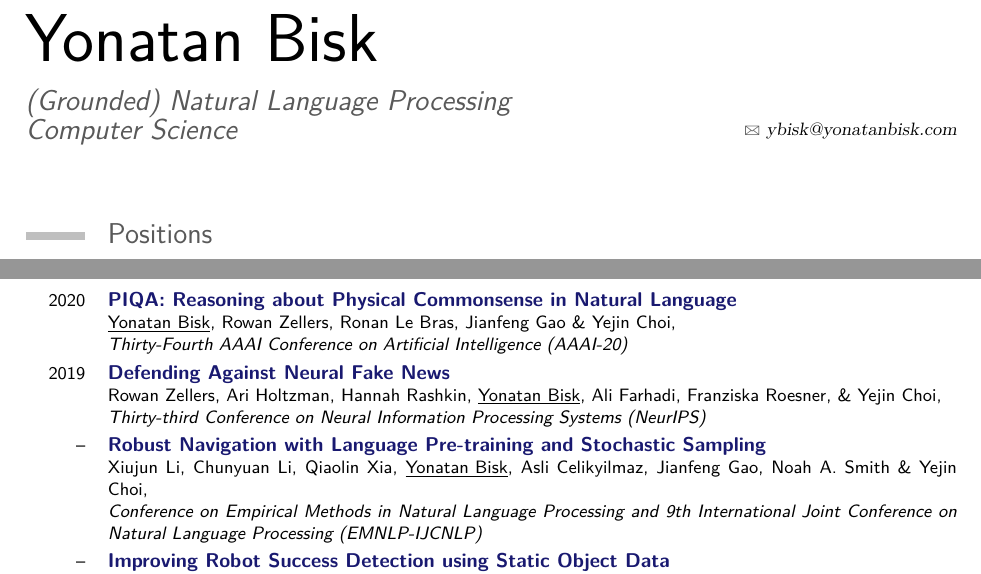
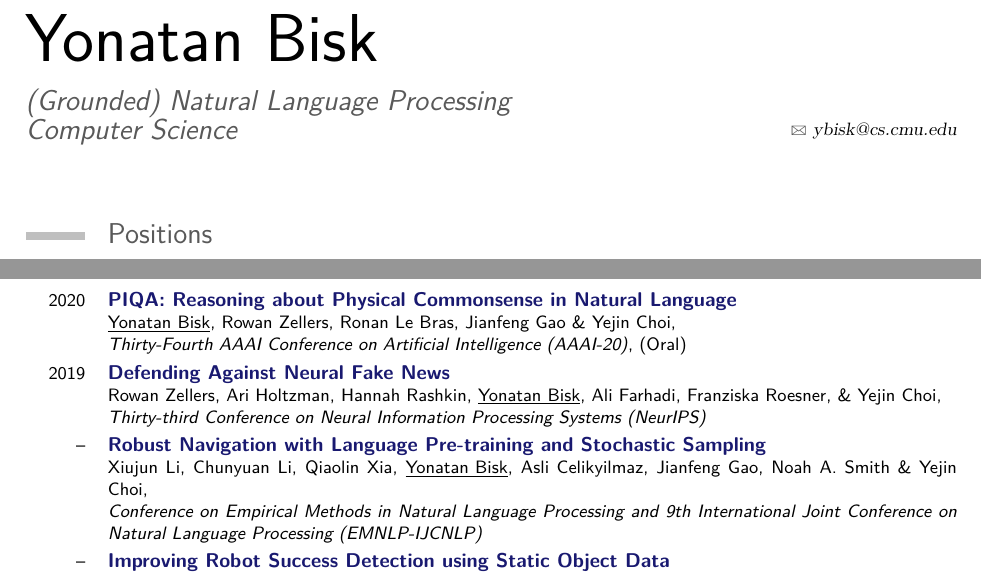
Before and after one commit to ybisk/ybisk.github.io, a LaTeX CV (CV.tex): two parts of page 1 of 6, joined at a grey line, cut so that both start at the same text. Compiled offline with pdfLaTeX.

Commit message:
cv cs oral

```diff
--- a/CV.tex
+++ b/CV.tex
@@ -35,7 +35,7 @@
 \familyname{Bisk}
 \title{(Grounded) Natural Language Processing\\ Computer Science}               % optional, remove the line if not wanted
 %\address{\hspace{-1in}Paul G. Allen School\\ of Computer Sci \& Eng\\\hspace{-1in}185 E Stevens Way NE}{\hspace{-1in}Seattle, WA 98195}    % optional, remove the line if not wanted
-\email{ybisk@yonatanbisk.com}                      % optional, remove the line if not wanted
+\email{ybisk@cs.cmu.edu}                       % optional, remove the line if not wanted
 %\extrainfo{additional information (optional)} % optional, remove the line if not wanted
 
 %\nopagenumbers{}                             % uncomment to suppress automatic page numbering for CVs longer than one page
@@ -67,7 +67,7 @@ Information Sciences Institute, University of Southern California \hfill w/ Dani
 \pub{2020}
   {\href{https://arxiv.org/abs/1911.11641}{\color{linkcolor}{PIQA: Reasoning about Physical Commonsense in Natural Language}}}
   {\YB{}, Rowan Zellers, Ronan Le Bras, Jianfeng Gao \& Yejin Choi}
-  {Thirty-Fourth AAAI Conference on Artificial Intelligence (AAAI-20)}{}{}
+  {Thirty-Fourth AAAI Conference on Artificial Intelligence (AAAI-20)}{(Oral)}{}
 \pub{2019}
   {\href{https://arxiv.org/abs/1905.12616}{\color{linkcolor}{Defending Against Neural Fake News}}}
   {Rowan Zellers, Ari Holtzman, Hannah Rashkin, \YB{}, Ali Farhadi, Franziska Roesner, \& Yejin Choi}
```
Also changed, not shown: CV.pdf.
